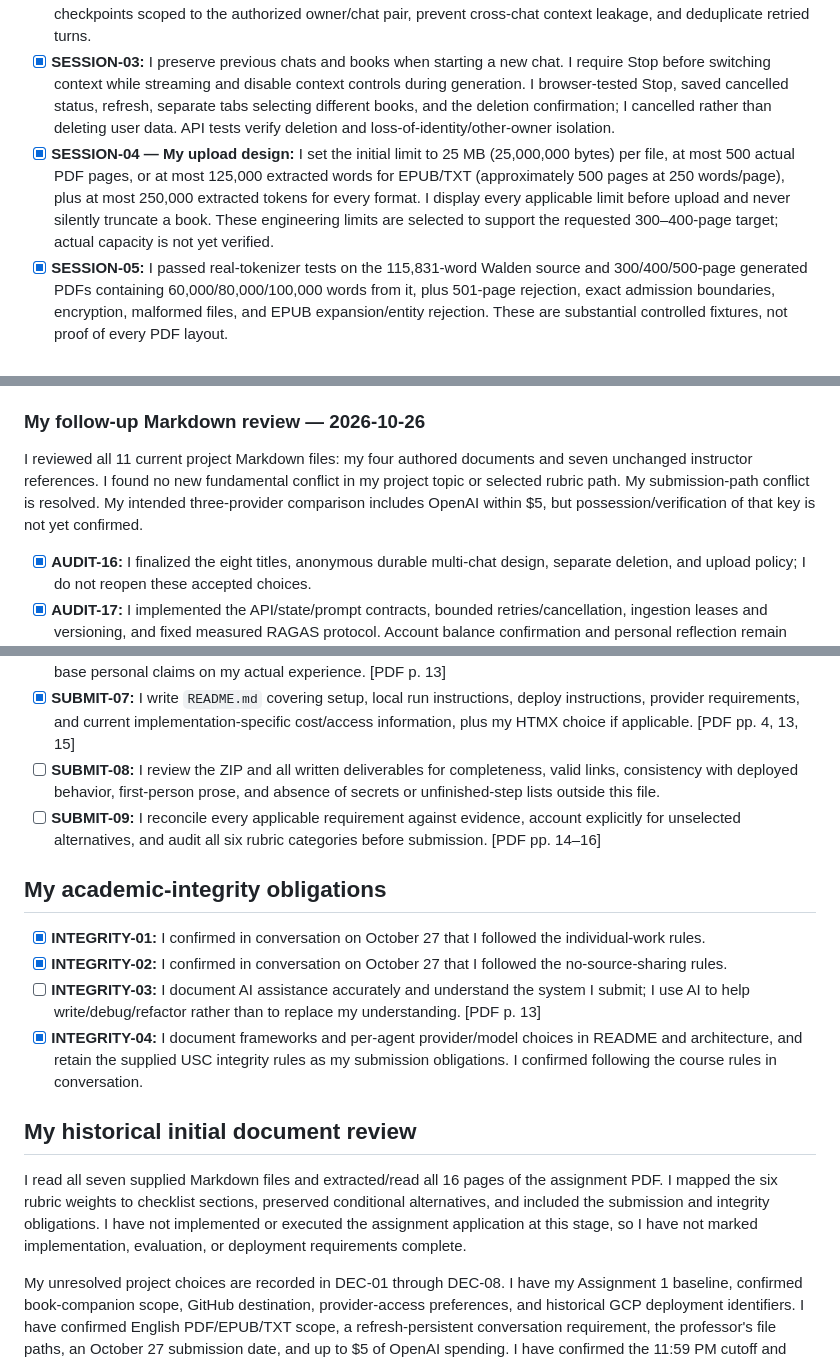
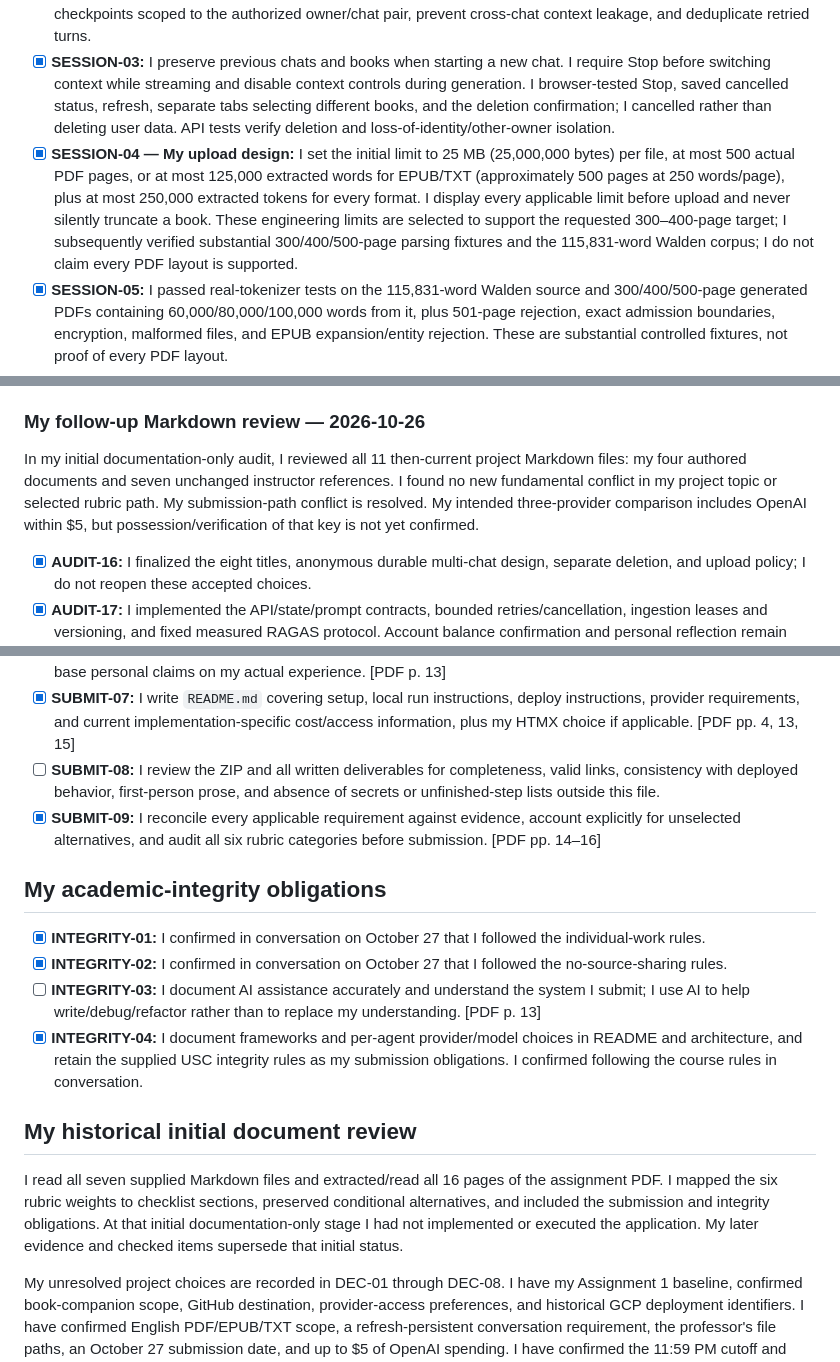
Before and after one commit to Arya-Wadhwani07/book_reader, a Markdown page: agent_docs/requirements.md, 3 parts joined by grey strips. Rendered like a GitHub page.

```diff
--- a/agent_docs/requirements.md
+++ b/agent_docs/requirements.md
@@ -53,7 +53,7 @@ I checked that [Pinecone lists a free Starter plan](https://www.pinecone.io/pric
 - [x] **SESSION-01 — My design decision:** I define one anonymous browser owner with multiple isolated chats, no login/logout, and persistent same-chat memory. I distinguish server-derived `owner_id`, chat `session_id`, and request `turn_id` consistently in my guidelines, architecture, and design.
 - [x] **SESSION-02 — My durable behavior:** I implement chat list/create/select/delete, restore messages and book/preferences after refresh, and prove recovery after Cloud Run instance replacement. I keep graph checkpoints scoped to the authorized owner/chat pair, prevent cross-chat context leakage, and deduplicate retried turns.
 - [x] **SESSION-03:** I preserve previous chats and books when starting a new chat. I require Stop before switching context while streaming and disable context controls during generation. I browser-tested Stop, saved cancelled status, refresh, separate tabs selecting different books, and the deletion confirmation; I cancelled rather than deleting user data. API tests verify deletion and loss-of-identity/other-owner isolation.
-- [x] **SESSION-04 — My upload design:** I set the initial limit to 25 MB (25,000,000 bytes) per file, at most 500 actual PDF pages, or at most 125,000 extracted words for EPUB/TXT (approximately 500 pages at 250 words/page), plus at most 250,000 extracted tokens for every format. I display every applicable limit before upload and never silently truncate a book. These engineering limits are selected to support the requested 300–400-page target; actual capacity is not yet verified.
+- [x] **SESSION-04 — My upload design:** I set the initial limit to 25 MB (25,000,000 bytes) per file, at most 500 actual PDF pages, or at most 125,000 extracted words for EPUB/TXT (approximately 500 pages at 250 words/page), plus at most 250,000 extracted tokens for every format. I display every applicable limit before upload and never silently truncate a book. These engineering limits are selected to support the requested 300–400-page target; I subsequently verified substantial 300/400/500-page parsing fixtures and the 115,831-word Walden corpus; I do not claim every PDF layout is supported.
 - [x] **SESSION-05:** I passed real-tokenizer tests on the 115,831-word Walden source and 300/400/500-page generated PDFs containing 60,000/80,000/100,000 words from it, plus 501-page rejection, exact admission boundaries, encryption, malformed files, and EPUB expansion/entity rejection. These are substantial controlled fixtures, not proof of every PDF layout.
 - [x] **SESSION-06 — My contract alignment:** I align backend/client/live-test requests with `{query, session_id, turn_id, book_id, depth, spoiler_limit}`, server-side owner authorization, and chat/source/cancellation endpoints. The added fields extend the professor's example request rather than changing the mandated POST/SSE behavior.
 
@@ -109,7 +109,7 @@ I reread the 16-page assignment and all seven supplied references and reviewed m
 
 ### My follow-up Markdown review — 2026-10-26
 
-I reviewed all 11 current project Markdown files: my four authored documents and seven unchanged instructor references. I found no new fundamental conflict in my project topic or selected rubric path. My submission-path conflict is resolved. My intended three-provider comparison includes OpenAI within $5, but possession/verification of that key is not yet confirmed.
+In my initial documentation-only audit, I reviewed all 11 then-current project Markdown files: my four authored documents and seven unchanged instructor references. I found no new fundamental conflict in my project topic or selected rubric path. My submission-path conflict is resolved. My intended three-provider comparison includes OpenAI within $5, but possession/verification of that key is not yet confirmed.
 
 - [x] **AUDIT-16:** I finalized the eight titles, anonymous durable multi-chat design, separate deletion, and upload policy; I do not reopen these accepted choices.
 - [x] **AUDIT-17:** I implemented the API/state/prompt contracts, bounded retries/cancellation, ingestion leases and versioning, and fixed measured RAGAS protocol. Account balance confirmation and personal reflection remain separately tracked.
@@ -357,7 +357,7 @@ I add the checks below to satisfy my requested engineering standard. These are m
 - [ ] **SUBMIT-06:** I write a **200–300 word** `PROCESS_LOG.md` with exactly the four requested sections: AI tools used (including versions where known), development narrative (successes, failures, and blockers encountered), verification narrative (testing beyond simply running code), and what I learned that AI tools could not do for me. I base personal claims on my actual experience. [PDF p. 13]
 - [x] **SUBMIT-07:** I write `README.md` covering setup, local run instructions, deploy instructions, provider requirements, and current implementation-specific cost/access information, plus my HTMX choice if applicable. [PDF pp. 4, 13, 15]
 - [ ] **SUBMIT-08:** I review the ZIP and all written deliverables for completeness, valid links, consistency with deployed behavior, first-person prose, and absence of secrets or unfinished-step lists outside this file.
-- [ ] **SUBMIT-09:** I reconcile every applicable requirement against evidence, account explicitly for unselected alternatives, and audit all six rubric categories before submission. [PDF pp. 14–16]
+- [x] **SUBMIT-09:** I reconcile every applicable requirement against evidence, account explicitly for unselected alternatives, and audit all six rubric categories before submission. [PDF pp. 14–16]
 
 ## My academic-integrity obligations
 
@@ -368,7 +368,7 @@ I add the checks below to satisfy my requested engineering standard. These are m
 
 ## My historical initial document review
 
-I read all seven supplied Markdown files and extracted/read all 16 pages of the assignment PDF. I mapped the six rubric weights to checklist sections, preserved conditional alternatives, and included the submission and integrity obligations. I have not implemented or executed the assignment application at this stage, so I have not marked implementation, evaluation, or deployment requirements complete.
+I read all seven supplied Markdown files and extracted/read all 16 pages of the assignment PDF. I mapped the six rubric weights to checklist sections, preserved conditional alternatives, and included the submission and integrity obligations. At that initial documentation-only stage I had not implemented or executed the application. My later evidence and checked items supersede that initial status.
 
 My unresolved project choices are recorded in DEC-01 through DEC-08. I have my Assignment 1 baseline, confirmed book-companion scope, GitHub destination, provider-access preferences, and historical GCP deployment identifiers. I have confirmed English PDF/EPUB/TXT scope, a refresh-persistent conversation requirement, the professor's file paths, an October 27 submission date, and up to $5 of OpenAI spending. I have confirmed the 11:59 PM cutoff and funded Anthropic Console access. I have also confirmed Los Angeles / Pacific Time, isolated multiple chats without login, and a 500-page upload cap with the admission policy below. My remaining work includes corpus selection, verified model/service configuration and remaining balances/quotas, detailed endpoint/recovery contracts, and measured acceptance evidence.
 
```
Also changed, not shown: other parts of agent_docs/requirements.md (+17 -17 lines).
